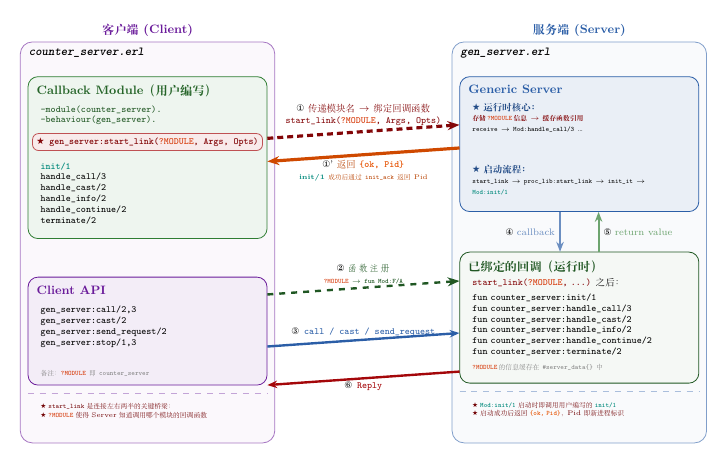
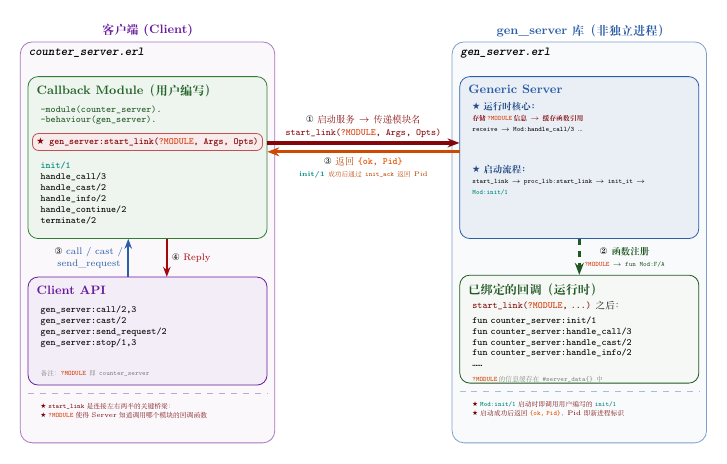
Before and after one commit to hzsunzixiang/bilibili_erlang, a LaTeX figure (gen_server_tutorial/doc/images/gen_server_architecture_pid.tex): the whole page. Compiled offline with XeLaTeX; a missing font is replaced by an installed copy or a similar font.

```diff
--- a/gen_server_tutorial/doc/images/gen_server_architecture_pid.tex
+++ b/gen_server_tutorial/doc/images/gen_server_architecture_pid.tex
@@ -49,7 +49,7 @@
     % Right half
     \node[draw=erlblue!60, fill=erlblue!3, rounded corners=6pt,
           minimum width=6.6cm, minimum height=10.4cm] (rightframe) at (6.4, -0.55) {};
-    \node[font=\small\bfseries\color{erlblue}, anchor=south] at (rightframe.north) {服务端(Server)};
+    \node[font=\small\bfseries\color{erlblue}, anchor=south] at (rightframe.north) {gen\_server库（非独立进程）};
 \node[font=\small\ttfamily\bfseries\itshape\color{black}, anchor=north west] at ([xshift=3pt, yshift=-1pt]rightframe.north west) {gen\_server.erl};
 
     % ---- Left-Top: Callback Module (User Code — source) ----
@@ -90,7 +90,7 @@
 
     % ---- Right-Top: Generic Server ----
     \node[draw=erlblue, fill=erlblue!10, rounded corners=5pt,
-          minimum width=6.2cm, minimum height=3.5cm, text width=5.8cm, align=left] (rt) at (6.4, 2.0) {};
+          minimum width=6.2cm, minimum height=4.2cm, text width=5.8cm, align=left] (rt) at (6.4, 1.65) {};
     \node[font=\small\bfseries\color{erlblue}, anchor=north west] at ([xshift=3pt, yshift=-3pt]rt.north west) {Generic Server};
     \node[font=\scriptsize, text width=5.4cm, align=left, anchor=north west] at ([xshift=6pt, yshift=-16pt]rt.north west) {
         \textcolor{erlblue!80!black}{\ding{72} \textbf{运行时核心：}}\\
@@ -102,7 +102,7 @@
 
     % ---- Right-Bottom: Bound Callbacks (registered via ?MODULE) ----
     \node[draw=erlgreen!70!black, fill=erlgreen!5, rounded corners=5pt,
-          minimum width=6.2cm, minimum height=3.4cm, text width=5.8cm, align=left] (rb) at (6.4, -2.5) {};
+          minimum width=6.2cm, minimum height=2.8cm, text width=5.8cm, align=left] (rb) at (6.4, -2.8) {};
     \node[font=\small\bfseries\color{erlgreen!70!black}, anchor=north west] at ([xshift=3pt, yshift=-3pt]rb.north west) {已绑定的回调（运行时）};
     \node[font=\scriptsize, text width=5.4cm, align=left, anchor=north west] at ([xshift=6pt, yshift=-16pt]rb.north west) {
         \textcolor{erlred!80!black}{\texttt{start\_link(\textcolor{erlmodule}{\textbf{?MODULE}}, ...)}} 之后：\\[3pt]
@@ -110,8 +110,7 @@
         \texttt{fun counter\_server:handle\_call/3}\\
         \texttt{fun counter\_server:handle\_cast/2}\\
         \texttt{fun counter\_server:handle\_info/2}\\
-        \texttt{fun counter\_server:handle\_continue/2}\\
-        \texttt{fun counter\_server:terminate/2}\\[3pt]
+        \texttt{\ldots\ldots}\\[3pt]
         {\tiny\textcolor{gray}{\textcolor{erlmodule}{\textbf{\texttt{?MODULE}}}\kern1pt 的信息缓存在 \texttt{\#server\_data\{\}} 中}}
     };
 
@@ -120,40 +119,34 @@
     % ==== Phase 1: Startup ====
 
     % Arrow ①: start_link — the KEY arrow, from Callback Module (lt) to Generic Server (rt)
-    \draw[-{Stealth[length=6pt]}, ultra thick, erlred!80!black, line width=1.6pt, densely dashed]
-        ([yshift=5mm]lt.east) -- node[above, font=\scriptsize, align=center, text=erlred!80!black]
-        {\textcolor{black}{\ding{172}} 传递模块名 $\rightarrow$ 绑定回调函数\\[1pt]
-         \texttt{start\_link(\textcolor{erlmodule}{\textbf{?MODULE}}, Args, Opts)}} ([yshift=5mm]rt.west);
+    % Aligned with startlink node center: yshift=3.8mm from lt.east
+    \draw[-{Stealth[length=6pt]}, ultra thick, erlred!80!black, line width=1.6pt]
+        ([yshift=3.8mm]lt.east) -- node[above, font=\scriptsize, align=center, text=erlred!80!black]
+        {\textcolor{black}{\ding{172}} 启动服务 $\rightarrow$ 传递模块名\\[1pt]
+         \texttt{start\_link(\textcolor{erlmodule}{\textbf{?MODULE}}, Args, Opts)}} ([yshift=3.8mm]rt.west);
 
-    % Arrow ①': Return {ok, Pid} — from Generic Server back to Callback Module
+    % Arrow ③: Return {ok, Pid} — from Generic Server back to Callback Module
+    % Both endpoints at y=1.8 for horizontal line: both yshift=1.5mm
     \draw[-{Stealth[length=6pt]}, ultra thick, erlpid!90!black, line width=1.6pt]
-        ([yshift=-1mm]rt.west) -- node[below, font=\scriptsize, align=center, text=erlpid!80!black]
-        {\textcolor{black}{\ding{172}'} 返回 \texttt{\textcolor{erlpid}{\textbf{\{ok, Pid\}}}}\\[1pt]
-         {\tiny \textcolor{erlinit}{\textbf{init/1}} 成功后通过 \texttt{init\_ack} 返回 Pid}} ([yshift=-1mm]lt.east);
-
-    % Arrow ②: Function registration — Callback source (lt) -> Bound Callbacks (via ?MODULE)
-    \draw[-{Stealth[length=6pt]}, thick, erlgreen!70!black, line width=1.2pt, dashed]
-        ([yshift=9.5mm]lb.east) -- node[api, above, align=center, text width=3cm, text=erlgreen!70!black]
-        {\scriptsize\bfseries \textcolor{black}{\ding{173}} 函数注册\\[1pt]
-         \tiny \texttt{\textcolor{erlmodule}{\textbf{?MODULE}}} $\rightarrow$ \texttt{fun Mod:F/A}} ([yshift=9.5mm]rb.west);
+        ([yshift=1.5mm]rt.west) -- node[below, font=\scriptsize, align=center, text=erlpid!80!black]
+        {\textcolor{black}{\ding{174}} 返回 \texttt{\textcolor{erlpid}{\textbf{\{ok, Pid\}}}}\\[1pt]
+         {\tiny \textcolor{erlinit}{\textbf{init/1}} 成功后通过 \texttt{init\_ack} 返回 Pid}} ([yshift=1.5mm]lt.east);
 
     % ==== Phase 2: Runtime ====
 
-    % Arrow ③: Client API (lb) -> Generic Server (call / cast / send_request)
+    % Arrow ③: Client API (lb) -> Callback Module (lt) (call / cast / send_request)
     \draw[-{Stealth[length=5pt]}, thick, erlblue, line width=1.2pt]
-        ([yshift=-4mm]lb.east) -- node[api, above, align=center] {\textcolor{black}{\ding{174}} \textcolor{erlblue}{call / cast / send\_request}} ([yshift=-4mm]rb.west);
+        ([xshift=-5mm]lb.north) -- node[left, font=\scriptsize, align=center] {\textcolor{black}{\ding{174}} \textcolor{erlblue}{call / cast /}\\[1pt]\textcolor{erlblue}{send\_request}} ([xshift=-5mm]lt.south);
 
-    % Arrow ④: Generic Server -> Bound Callbacks (callback invocation)
-    \draw[-{Stealth[length=5pt]}, thick, erlblue!70, line width=1pt]
-        ([xshift=-5mm]rt.south) -- node[left, font=\scriptsize, text=erlblue!70] {\textcolor{black}{\ding{175}} callback} ([xshift=-5mm]rb.north);
+    % Arrow ④: Generic Server -> Bound Callbacks (function registration, same as step ②)
+    \draw[-{Stealth[length=6pt]}, thick, erlgreen!70!black, line width=1.2pt, dashed]
+        ([xshift=0mm]rt.south) -- node[right, font=\scriptsize, align=center, text=erlgreen!70!black]
+        {\scriptsize\bfseries \textcolor{black}{\ding{173}} 函数注册\\[1pt]
+         \tiny \texttt{\textcolor{erlmodule}{\textbf{?MODULE}}} $\rightarrow$ \texttt{fun Mod:F/A}} ([xshift=0mm]rb.north);
 
-    % Arrow ⑤: Bound Callbacks -> Generic Server (return value)
-    \draw[-{Stealth[length=5pt]}, thick, erlgreen!70, line width=1pt]
-        ([xshift=5mm]rb.north) -- node[right, font=\scriptsize, text=erlgreen!70] {\textcolor{black}{\ding{176}} return value} ([xshift=5mm]rt.south);
-
-    % Arrow ⑥: Generic Server -> Client API (Reply) — to lb
+    % Arrow ④: Callback Module (lt) -> Client API (lb) (Reply)
     \draw[-{Stealth[length=5pt]}, thick, erlred, line width=1.2pt]
-        ([yshift=-14mm]rb.west) -- node[api, below] {\textcolor{black}{\ding{177}} \textcolor{erlred}{Reply}} ([yshift=-14mm]lb.east);
+        ([xshift=5mm]lt.south) -- node[right, font=\scriptsize, align=center] {\textcolor{black}{\ding{175}} \textcolor{erlred}{Reply}} ([xshift=5mm]lb.north);
 
     % ---- Dashed separator lines below inner boxes ----
     \draw[dashed, erlpurple!40, line width=0.6pt]
```
